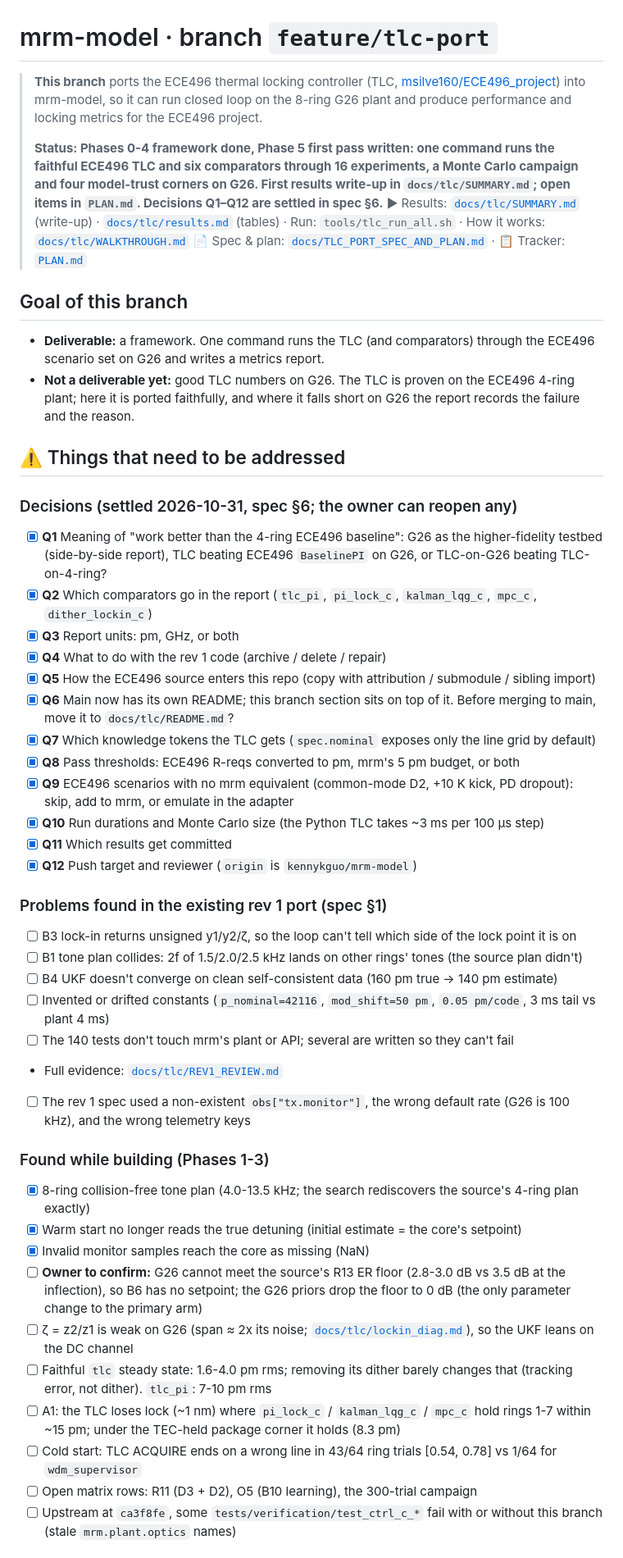
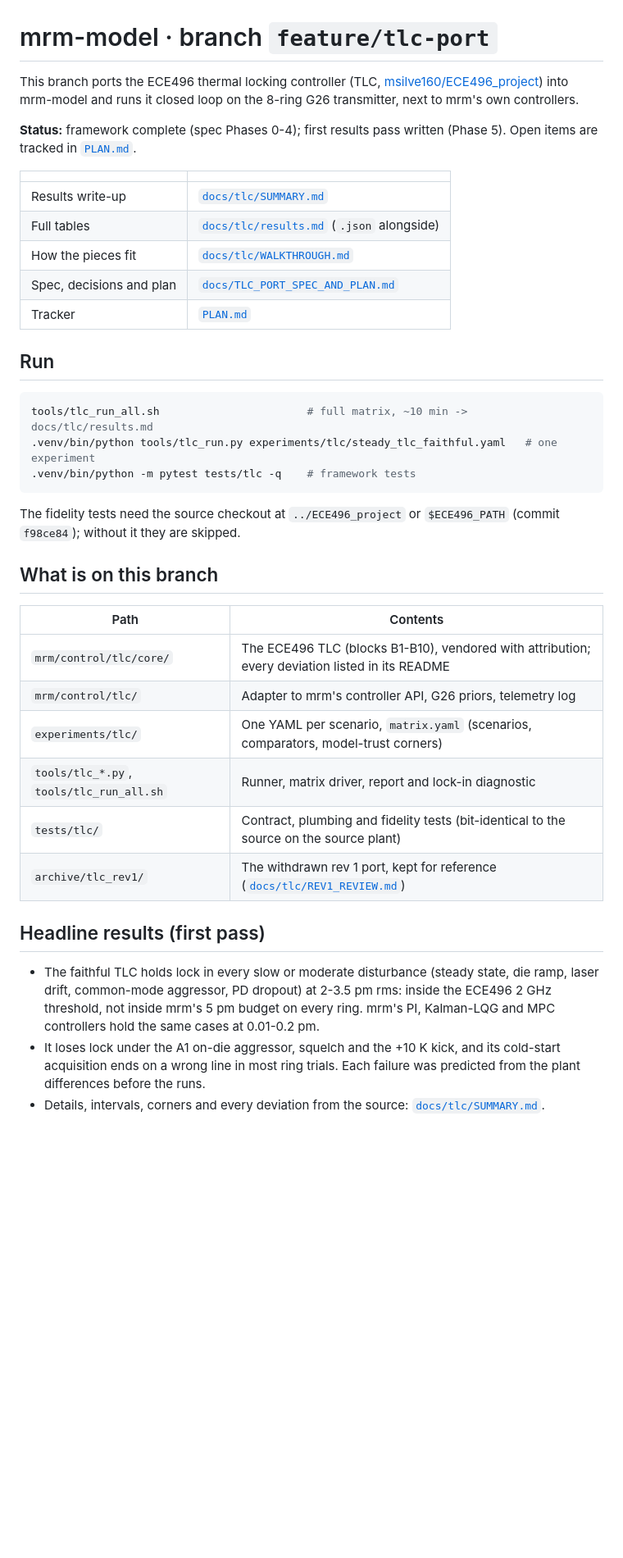
Before and after one commit to kennykguo/mrm-model, a Markdown page: README.md, the part around one of its changes. Shown at 82% size. GitHub-like rendering; blank space fills up the shorter version.

Commit message:
docs(tlc): tidy the README, tracker and spec status

````diff
--- a/README.md
+++ b/README.md
@@ -1,51 +1,43 @@
 # mrm-model · branch `feature/tlc-port`
 
-> **This branch** ports the ECE496 thermal locking controller (TLC, [msilve160/ECE496_project](https://github.com/msilve160/ECE496_project))
-> into mrm-model, so it can run closed loop on the 8-ring G26 plant and produce performance and locking
-> metrics for the ECE496 project.
->
-> **Status: Phases 0-4 framework done, Phase 5 first pass written: one command runs the faithful ECE496 TLC and six comparators through 16 experiments, a Monte Carlo campaign and four model-trust corners on G26. First results write-up in `docs/tlc/SUMMARY.md`; open items in `PLAN.md`. Decisions Q1–Q12 are settled in spec §6.**
-> ▶ Results: [`docs/tlc/SUMMARY.md`](docs/tlc/SUMMARY.md) (write-up) · [`docs/tlc/results.md`](docs/tlc/results.md) (tables) · Run: `tools/tlc_run_all.sh` · How it works: [`docs/tlc/WALKTHROUGH.md`](docs/tlc/WALKTHROUGH.md)
-> 📄 Spec & plan: [`docs/TLC_PORT_SPEC_AND_PLAN.md`](docs/TLC_PORT_SPEC_AND_PLAN.md) · 📋 Tracker: [`PLAN.md`](PLAN.md)
+This branch ports the ECE496 thermal locking controller (TLC,
+[msilve160/ECE496_project](https://github.com/msilve160/ECE496_project)) into mrm-model and runs it closed loop on
+the 8-ring G26 transmitter, next to mrm's own controllers.
 
-## Goal of this branch
-- **Deliverable:** a framework. One command runs the TLC (and comparators) through the ECE496 scenario set on G26 and writes a metrics report.
-- **Not a deliverable yet:** good TLC numbers on G26. The TLC is proven on the ECE496 4-ring plant; here it is ported faithfully, and where it falls short on G26 the report records the failure and the reason.
+**Status:** framework complete (spec Phases 0-4); first results pass written (Phase 5). Open items are tracked in
+[`PLAN.md`](PLAN.md).
 
-## ⚠️ Things that need to be addressed
+| | |
+|---|---|
+| Results write-up | [`docs/tlc/SUMMARY.md`](docs/tlc/SUMMARY.md) |
+| Full tables | [`docs/tlc/results.md`](docs/tlc/results.md) (`.json` alongside) |
+| How the pieces fit | [`docs/tlc/WALKTHROUGH.md`](docs/tlc/WALKTHROUGH.md) |
+| Spec, decisions and plan | [`docs/TLC_PORT_SPEC_AND_PLAN.md`](docs/TLC_PORT_SPEC_AND_PLAN.md) |
+| Tracker | [`PLAN.md`](PLAN.md) |
 
-### Decisions (settled 2026-10-31, spec §6; the owner can reopen any)
-- [x] **Q1** Meaning of "work better than the 4-ring ECE496 baseline": G26 as the higher-fidelity testbed (side-by-side report), TLC beating ECE496 `BaselinePI` on G26, or TLC-on-G26 beating TLC-on-4-ring?
-- [x] **Q2** Which comparators go in the report (`tlc_pi`, `pi_lock_c`, `kalman_lqg_c`, `mpc_c`, `dither_lockin_c`)
-- [x] **Q3** Report units: pm, GHz, or both
-- [x] **Q4** What to do with the rev 1 code (archive / delete / repair)
-- [x] **Q5** How the ECE496 source enters this repo (copy with attribution / submodule / sibling import)
-- [x] **Q6** Main now has its own README; this branch section sits on top of it. Before merging to main, move it to `docs/tlc/README.md`?
-- [x] **Q7** Which knowledge tokens the TLC gets (`spec.nominal` exposes only the line grid by default)
-- [x] **Q8** Pass thresholds: ECE496 R-reqs converted to pm, mrm's 5 pm budget, or both
-- [x] **Q9** ECE496 scenarios with no mrm equivalent (common-mode D2, +10 K kick, PD dropout): skip, add to mrm, or emulate in the adapter
-- [x] **Q10** Run durations and Monte Carlo size (the Python TLC takes ~3 ms per 100 µs step)
-- [x] **Q11** Which results get committed
-- [x] **Q12** Push target and reviewer (`origin` is `kennykguo/mrm-model`)
+## Run
+```bash
+tools/tlc_run_all.sh                       # full matrix, ~10 min -> docs/tlc/results.md
+.venv/bin/python tools/tlc_run.py experiments/tlc/steady_tlc_faithful.yaml   # one experiment
+.venv/bin/python -m pytest tests/tlc -q    # framework tests
+```
+The fidelity tests need the source checkout at `../ECE496_project` or `$ECE496_PATH` (commit `f98ce84`); without it they are skipped.
 
-### Problems found in the existing rev 1 port (spec §1)
-- [ ] B3 lock-in returns unsigned y1/y2/ζ, so the loop can't tell which side of the lock point it is on
-- [ ] B1 tone plan collides: 2f of 1.5/2.0/2.5 kHz lands on other rings' tones (the source plan didn't)
-- [ ] B4 UKF doesn't converge on clean self-consistent data (160 pm true → 140 pm estimate)
-- [ ] Invented or drifted constants (`p_nominal=42116`, `mod_shift=50 pm`, `0.05 pm/code`, 3 ms tail vs plant 4 ms)
-- [ ] The 140 tests don't touch mrm's plant or API; several are written so they can't fail
-- Full evidence: [`docs/tlc/REV1_REVIEW.md`](docs/tlc/REV1_REVIEW.md)
-- [ ] The rev 1 spec used a non-existent `obs["tx.monitor"]`, the wrong default rate (G26 is 100 kHz), and the wrong telemetry keys
+## What is on this branch
+| Path | Contents |
+|---|---|
+| `mrm/control/tlc/core/` | The ECE496 TLC (blocks B1-B10), vendored with attribution; every deviation listed in its README |
+| `mrm/control/tlc/` | Adapter to mrm's controller API, G26 priors, telemetry log |
+| `experiments/tlc/` | One YAML per scenario, `matrix.yaml` (scenarios, comparators, model-trust corners) |
+| `tools/tlc_*.py`, `tools/tlc_run_all.sh` | Runner, matrix driver, report and lock-in diagnostic |
+| `tests/tlc/` | Contract, plumbing and fidelity tests (bit-identical to the source on the source plant) |
+| `archive/tlc_rev1/` | The withdrawn rev 1 port, kept for reference ([`docs/tlc/REV1_REVIEW.md`](docs/tlc/REV1_REVIEW.md)) |
 
-### Found while building (Phases 1-3)
-- [x] 8-ring collision-free tone plan (4.0-13.5 kHz; the search rediscovers the source's 4-ring plan exactly)
-- [x] Warm start no longer reads the true detuning (initial estimate = the core's setpoint)
-- [x] Invalid monitor samples reach the core as missing (NaN)
-- [ ] **Owner to confirm:** G26 cannot meet the source's R13 ER floor (2.8-3.0 dB vs 3.5 dB at the inflection), so B6 has no setpoint; the G26 priors drop the floor to 0 dB (the only parameter change to the primary arm)
-- [ ] ζ = z2/z1 is weak on G26 (span ≈ 2x its noise; [`docs/tlc/lockin_diag.md`](docs/tlc/lockin_diag.md)), so the UKF leans on the DC channel
-- [ ] Faithful `tlc` steady state: 1.6-4.0 pm rms; removing its dither barely changes that (tracking error, not dither). `tlc_pi`: 7-10 pm rms
-- [ ] A1: the TLC loses lock (~1 nm) where `pi_lock_c` / `kalman_lqg_c` / `mpc_c` hold rings 1-7 within ~15 pm; under the TEC-held package corner it holds (8.3 pm)
-- [ ] Cold start: TLC ACQUIRE ends on a wrong line in 43/64 ring trials [0.54, 0.78] vs 1/64 for `wdm_supervisor`
-- [ ] Open matrix rows: R11 (D3 + D2), O5 (B10 learning), the 300-trial campaign
-- [ ] Upstream at `ca3f8fe`, some `tests/verification/test_ctrl_c_*` fail with or without this branch (stale `mrm.plant.optics` names)
+## Headline results (first pass)
+- The faithful TLC holds lock in every slow or moderate disturbance (steady state, die ramp, laser drift,
+  common-mode aggressor, PD dropout) at 2-3.5 pm rms: inside the ECE496 2 GHz threshold, not inside mrm's 5 pm
+  budget on every ring. mrm's PI, Kalman-LQG and MPC controllers hold the same cases at 0.01-0.2 pm.
+- It loses lock under the A1 on-die aggressor, squelch and the +10 K kick, and its cold-start acquisition ends on
+  a wrong line in most ring trials. Each failure was predicted from the plant differences before the runs.
+- Details, intervals, corners and every deviation from the source: [`docs/tlc/SUMMARY.md`](docs/tlc/SUMMARY.md).
 
````
Also changed, not shown: other parts of README.md (+4 -26 lines), PLAN.md (+19 -18 lines), docs/TLC_PORT_SPEC_AND_PLAN.md (+10 -8 lines).
